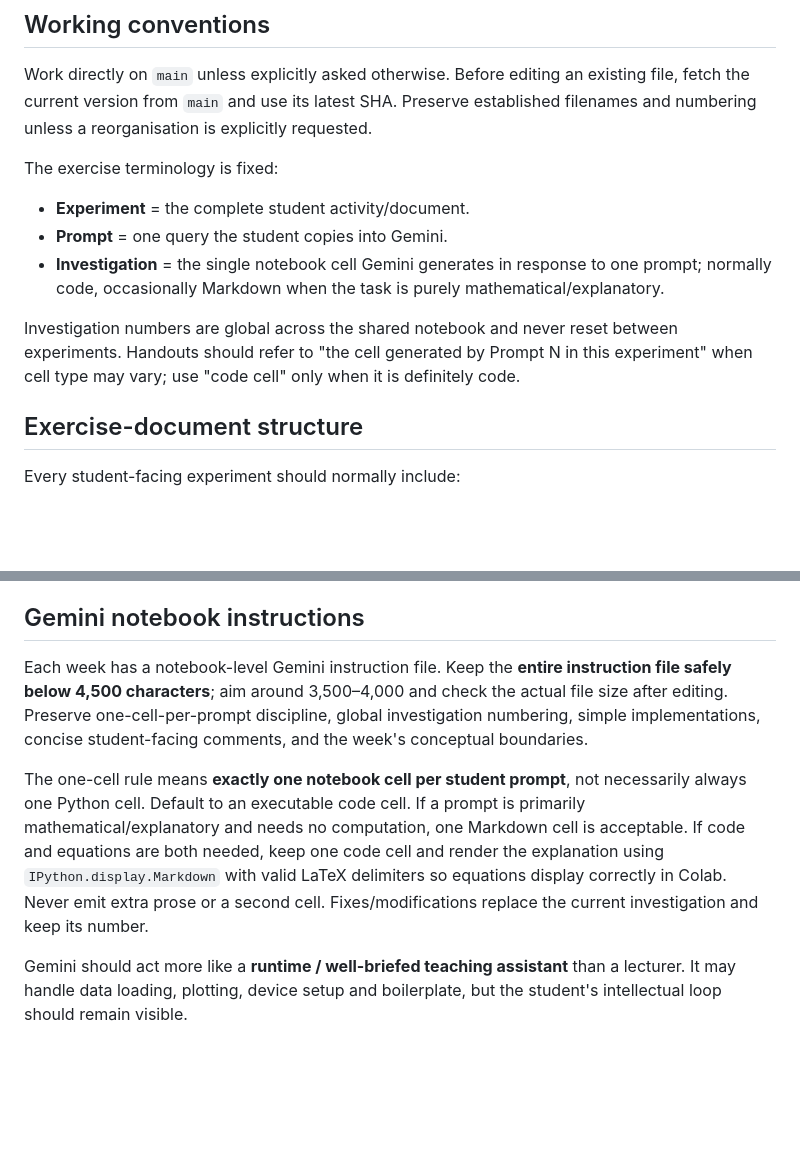
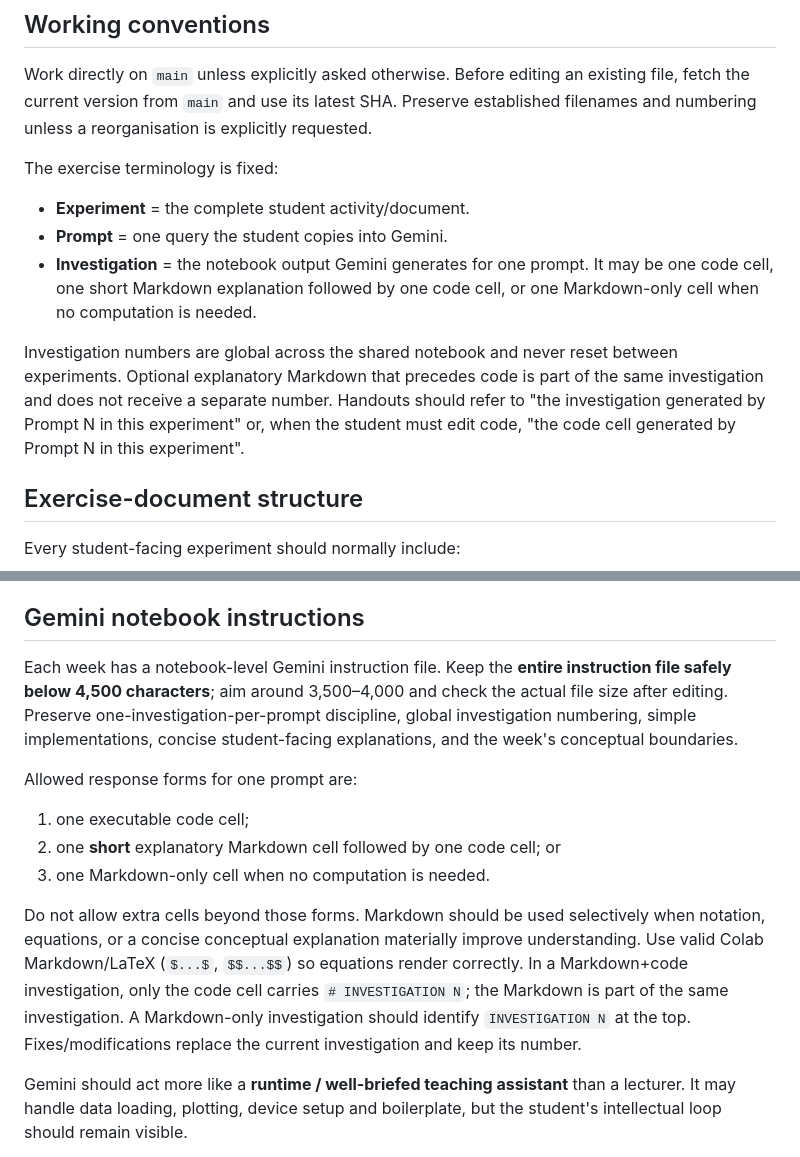
Before and after one commit to aljiro/dnnls_lecture_notes_exercises, a Markdown page: AGENTS.md, 2 parts joined by grey strips. Rendered like a GitHub page; blank space fills up the shorter version.

Commit message:
Clarify investigation cell combinations

```diff
--- a/AGENTS.md
+++ b/AGENTS.md
@@ -9,9 +9,9 @@ Work directly on `main` unless explicitly asked otherwise. Before editing an exi
 The exercise terminology is fixed:
 - **Experiment** = the complete student activity/document.
 - **Prompt** = one query the student copies into Gemini.
-- **Investigation** = the single notebook cell Gemini generates in response to one prompt; normally code, occasionally Markdown when the task is purely mathematical/explanatory.
+- **Investigation** = the notebook output Gemini generates for one prompt. It may be one code cell, one short Markdown explanation followed by one code cell, or one Markdown-only cell when no computation is needed.
 
-Investigation numbers are global across the shared notebook and never reset between experiments. Handouts should refer to "the cell generated by Prompt N in this experiment" when cell type may vary; use "code cell" only when it is definitely code.
+Investigation numbers are global across the shared notebook and never reset between experiments. Optional explanatory Markdown that precedes code is part of the same investigation and does not receive a separate number. Handouts should refer to "the investigation generated by Prompt N in this experiment" or, when the student must edit code, "the code cell generated by Prompt N in this experiment".
 
 ## Exercise-document structure
 
@@ -34,9 +34,14 @@ Do not reveal the hidden objective too early. Prefer the learning sequence:
 
 ## Gemini notebook instructions
 
-Each week has a notebook-level Gemini instruction file. Keep the **entire instruction file safely below 4,500 characters**; aim around 3,500–4,000 and check the actual file size after editing. Preserve one-cell-per-prompt discipline, global investigation numbering, simple implementations, concise student-facing comments, and the week's conceptual boundaries.
+Each week has a notebook-level Gemini instruction file. Keep the **entire instruction file safely below 4,500 characters**; aim around 3,500–4,000 and check the actual file size after editing. Preserve one-investigation-per-prompt discipline, global investigation numbering, simple implementations, concise student-facing explanations, and the week's conceptual boundaries.
 
-The one-cell rule means **exactly one notebook cell per student prompt**, not necessarily always one Python cell. Default to an executable code cell. If a prompt is primarily mathematical/explanatory and needs no computation, one Markdown cell is acceptable. If code and equations are both needed, keep one code cell and render the explanation using `IPython.display.Markdown` with valid LaTeX delimiters so equations display correctly in Colab. Never emit extra prose or a second cell. Fixes/modifications replace the current investigation and keep its number.
+Allowed response forms for one prompt are:
+1. one executable code cell;
+2. one **short** explanatory Markdown cell followed by one code cell; or
+3. one Markdown-only cell when no computation is needed.
+
+Do not allow extra cells beyond those forms. Markdown should be used selectively when notation, equations, or a concise conceptual explanation materially improve understanding. Use valid Colab Markdown/LaTeX (`$...$`, `$$...$$`) so equations render correctly. In a Markdown+code investigation, only the code cell carries `# INVESTIGATION N`; the Markdown is part of the same investigation. A Markdown-only investigation should identify `INVESTIGATION N` at the top. Fixes/modifications replace the current investigation and keep its number.
 
 Gemini should act more like a **runtime / well-briefed teaching assistant** than a lecturer. It may handle data loading, plotting, device setup and boilerplate, but the student's intellectual loop should remain visible.
 
```
